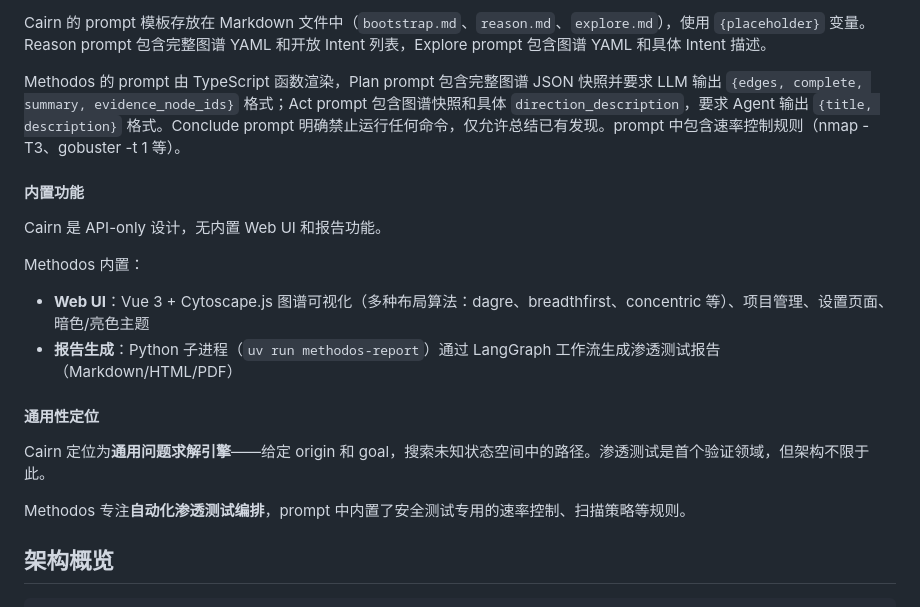
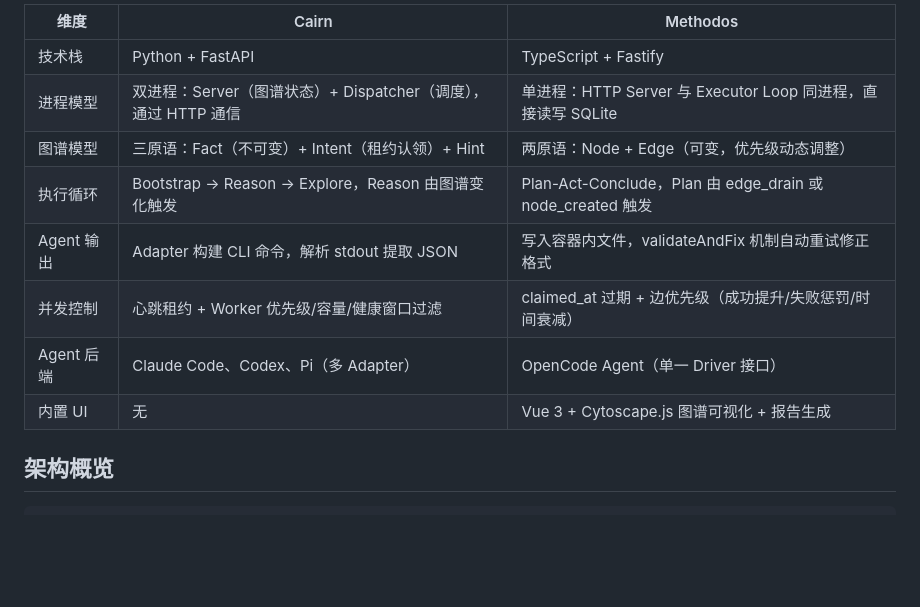
Before and after one commit to lNwNl/Methodos, a Markdown page: README.md, the part around one of its changes. Drawn GitHub-style; blank space fills up the shorter version.

Commit message:
docs: simplify Cairn comparison to concise table

```diff
--- a/README.md
+++ b/README.md
@@ -52,20 +9,13 @@ Methodos 的每个项目分配一个容器（Kali Linux + OpenCode AI），容
-Cairn 的 prompt 模板存放在 Markdown 文件中（`bootstrap.md`、`reason.md`、`explore.md`），使用 `{placeholder}` 变量。Reason prompt 包含完整图谱 YAML 和开放 Intent 列表，Explore prompt 包含图谱 YAML 和具体 Intent 描述。
-
-Methodos 的 prompt 由 TypeScript 函数渲染，Plan prompt 包含完整图谱 JSON 快照并要求 LLM 输出 `{edges, complete, summary, evidence_node_ids}` 格式；Act prompt 包含图谱快照和具体 `direction_description`，要求 Agent 输出 `{title, description}` 格式。Conclude prompt 明确禁止运行任何命令，仅允许总结已有发现。prompt 中包含速率控制规则（nmap -T3、gobuster -t 1 等）。
-
-#### 内置功能
-
-Cairn 是 API-only 设计，无内置 Web UI 和报告功能。
-
-Methodos 内置：
-- **Web UI**：Vue 3 + Cytoscape.js 图谱可视化（多种布局算法：dagre、breadthfirst、concentric 等）、项目管理、设置页面、暗色/亮色主题
-- **报告生成**：Python 子进程（`uv run methodos-report`）通过 LangGraph 工作流生成渗透测试报告（Markdown/HTML/PDF）
-
-#### 通用性定位
-
-Cairn 定位为**通用问题求解引擎**——给定 origin 和 goal，搜索未知状态空间中的路径。渗透测试是首个验证领域，但架构不限于此。
-
-Methodos 专注**自动化渗透测试编排**，prompt 中内置了安全测试专用的速率控制、扫描策略等规则。
+| 维度 | Cairn | Methodos |
+|------|-------|----------|
+| 技术栈 | Python + FastAPI | TypeScript + Fastify |
+| 进程模型 | 双进程：Server（图谱状态）+ Dispatcher（调度），通过 HTTP 通信 | 单进程：HTTP Server 与 Executor Loop 同进程，直接读写 SQLite |
+| 图谱模型 | 三原语：Fact（不可变）+ Intent（租约认领）+ Hint | 两原语：Node + Edge（可变，优先级动态调整） |
+| 执行循环 | Bootstrap → Reason → Explore，Reason 由图谱变化触发 | Plan-Act-Conclude，Plan 由 edge_drain 或 node_created 触发 |
+| Agent 输出 | Adapter 构建 CLI 命令，解析 stdout 提取 JSON | 写入容器内文件，validateAndFix 机制自动重试修正格式 |
+| 并发控制 | 心跳租约 + Worker 优先级/容量/健康窗口过滤 | claimed_at 过期 + 边优先级（成功提升/失败惩罚/时间衰减） |
+| Agent 后端 | Claude Code、Codex、Pi（多 Adapter） | OpenCode Agent（单一 Driver 接口） |
+| 内置 UI | 无 | Vue 3 + Cytoscape.js 图谱可视化 + 报告生成 |
 
 ## 架构概览
 
```
Also changed, not shown: other parts of README.md (+1 -44 lines).
